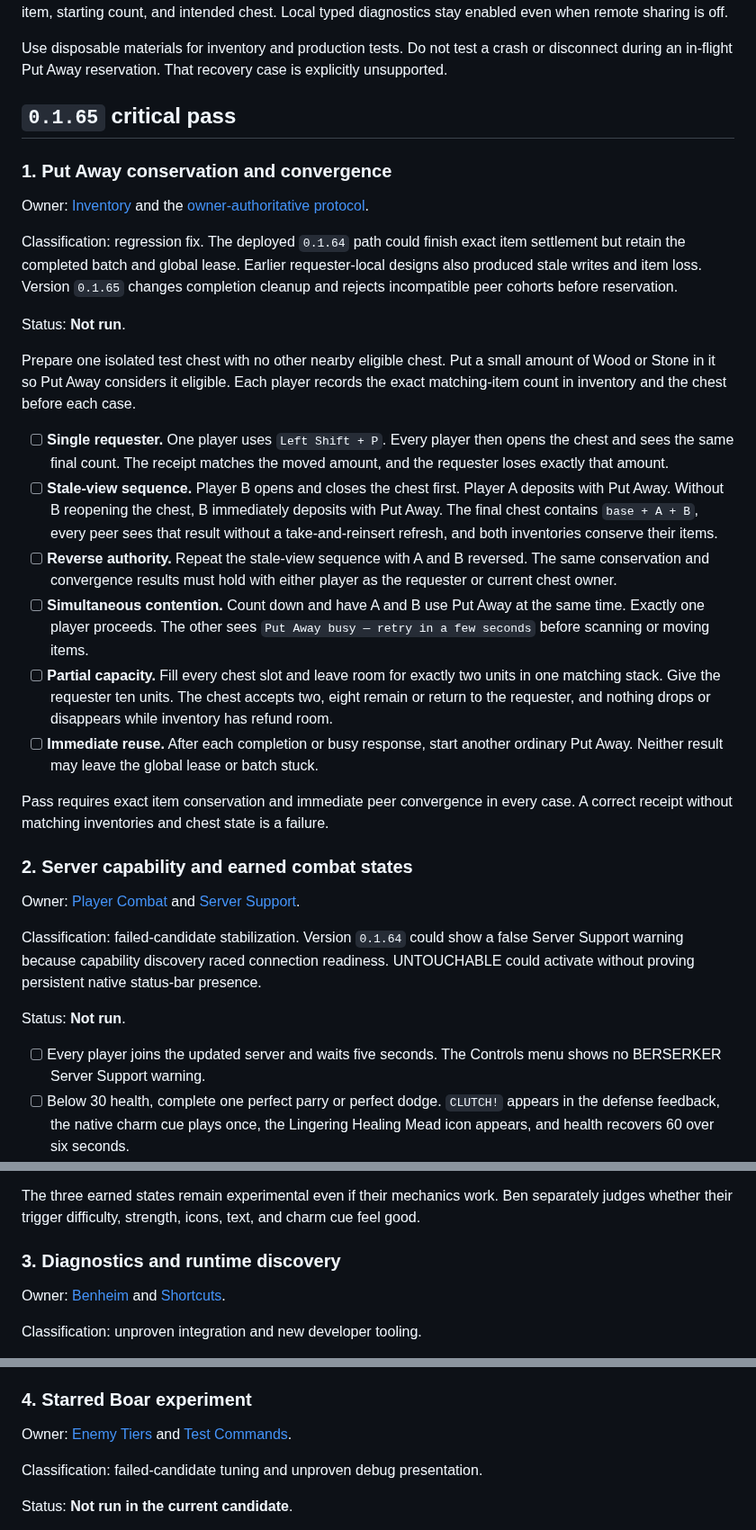
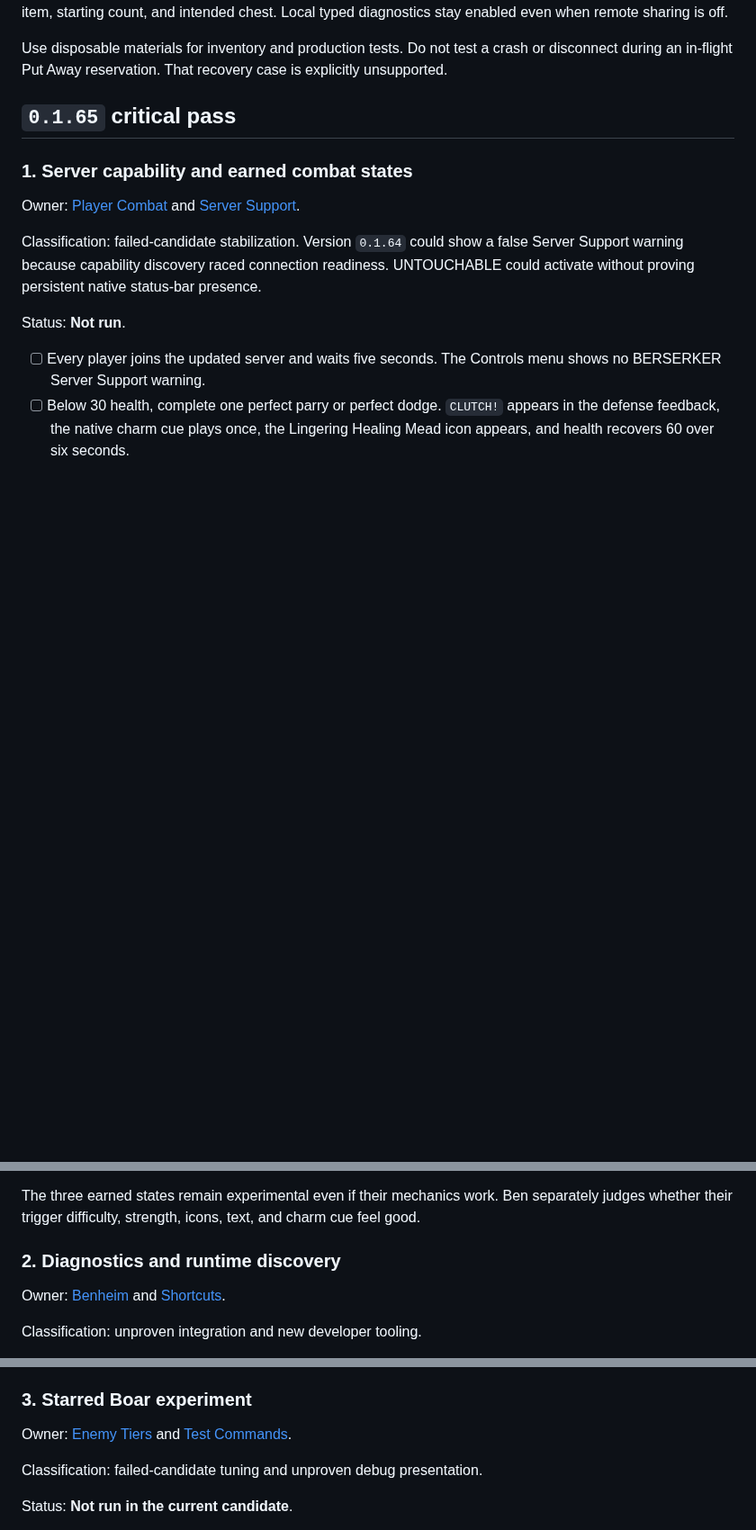
Before and after one commit to beverm2391/valheim-monorepo, a Markdown page: PRODUCT_REVIEW.md, 3 parts joined by grey strips. Shown at 90% size. Rendered like a GitHub page; blank space fills up the shorter version.

Commit message:
Accept owner-authoritative Put Away

```diff
--- a/PRODUCT_REVIEW.md
+++ b/PRODUCT_REVIEW.md
@@ -48,51 +48,7 @@ case is explicitly unsupported.
 
 ## `0.1.65` critical pass
 
-### 1. Put Away conservation and convergence
-
-Owner: [Inventory](mods/benheim-qol/src/Inventory/PRODUCT.md) and the
-[owner-authoritative protocol](shared/benheim-inventory-protocol/PROTOCOL.md).
-
-Classification: regression fix. The deployed `0.1.64` path could finish exact
-item settlement but retain the completed batch and global lease. Earlier
-requester-local designs also produced stale writes and item loss. Version
-`0.1.65` changes completion cleanup and rejects incompatible peer cohorts
-before reservation.
-
-Status: **Not run**.
-
-Prepare one isolated test chest with no other nearby eligible chest. Put a
-small amount of Wood or Stone in it so Put Away considers it eligible. Each
-player records the exact matching-item count in inventory and the chest before
-each case.
-
-- [ ] **Single requester.** One player uses `Left Shift + P`. Every player then
-  opens the chest and sees the same final count. The receipt matches the moved
-  amount, and the requester loses exactly that amount.
-- [ ] **Stale-view sequence.** Player B opens and closes the chest first.
-  Player A deposits with Put Away. Without B reopening the chest, B immediately
-  deposits with Put Away. The final chest contains `base + A + B`, every peer
-  sees that result without a take-and-reinsert refresh, and both inventories
-  conserve their items.
-- [ ] **Reverse authority.** Repeat the stale-view sequence with A and B
-  reversed. The same conservation and convergence results must hold with
-  either player as the requester or current chest owner.
-- [ ] **Simultaneous contention.** Count down and have A and B use Put Away at
-  the same time. Exactly one player proceeds. The other sees
-  `Put Away busy — retry in a few seconds` before scanning or moving items.
-- [ ] **Partial capacity.** Fill every chest slot and leave room for exactly
-  two units in one matching stack. Give the requester ten units. The chest
-  accepts two, eight remain or return to the requester, and nothing drops or
-  disappears while inventory has refund room.
-- [ ] **Immediate reuse.** After each completion or busy response, start
-  another ordinary Put Away. Neither result may leave the global lease or
-  batch stuck.
-
-Pass requires exact item conservation and immediate peer convergence in every
-case. A correct receipt without matching inventories and chest state is a
-failure.
-
-### 2. Server capability and earned combat states
+### 1. Server capability and earned combat states
 
 Owner: [Player Combat](mods/benheim-qol/src/PlayerCombat/PRODUCT.md) and
 [Server Support](server-mods/benheim-server-support/PRODUCT.md).
@@ -128,7 +84,7 @@ The three earned states remain experimental even if their mechanics work.
 Ben separately judges whether their trigger difficulty, strength, icons, text,
 and charm cue feel good.
 
-### 3. Diagnostics and runtime discovery
+### 2. Diagnostics and runtime discovery
 
 Owner: [Benheim](mods/benheim-qol/PRODUCT.md) and
 [Shortcuts](mods/benheim-qol/src/Shortcuts/PRODUCT.md).
@@ -154,7 +110,7 @@ Status: **Not run**.
   fail visibly with the missing runtime prerequisite instead of writing a
   misleading empty snapshot.
 
-### 4. Starred Boar experiment
+### 3. Starred Boar experiment
 
 Owner: [Enemy Tiers](mods/benheim-qol/src/EnemyTiers/PRODUCT.md) and
 [Test Commands](server-mods/benheim-test-commands/PRODUCT.md).
```
Also changed, not shown: 1 other file.
